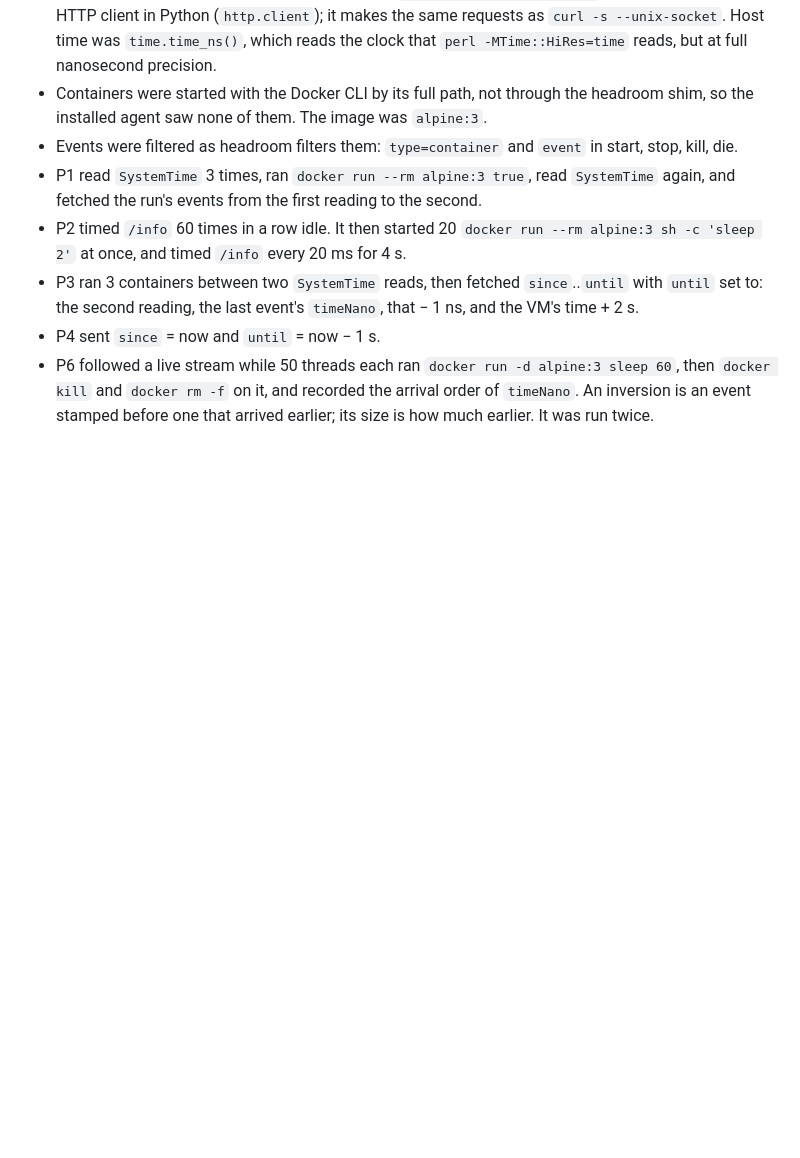
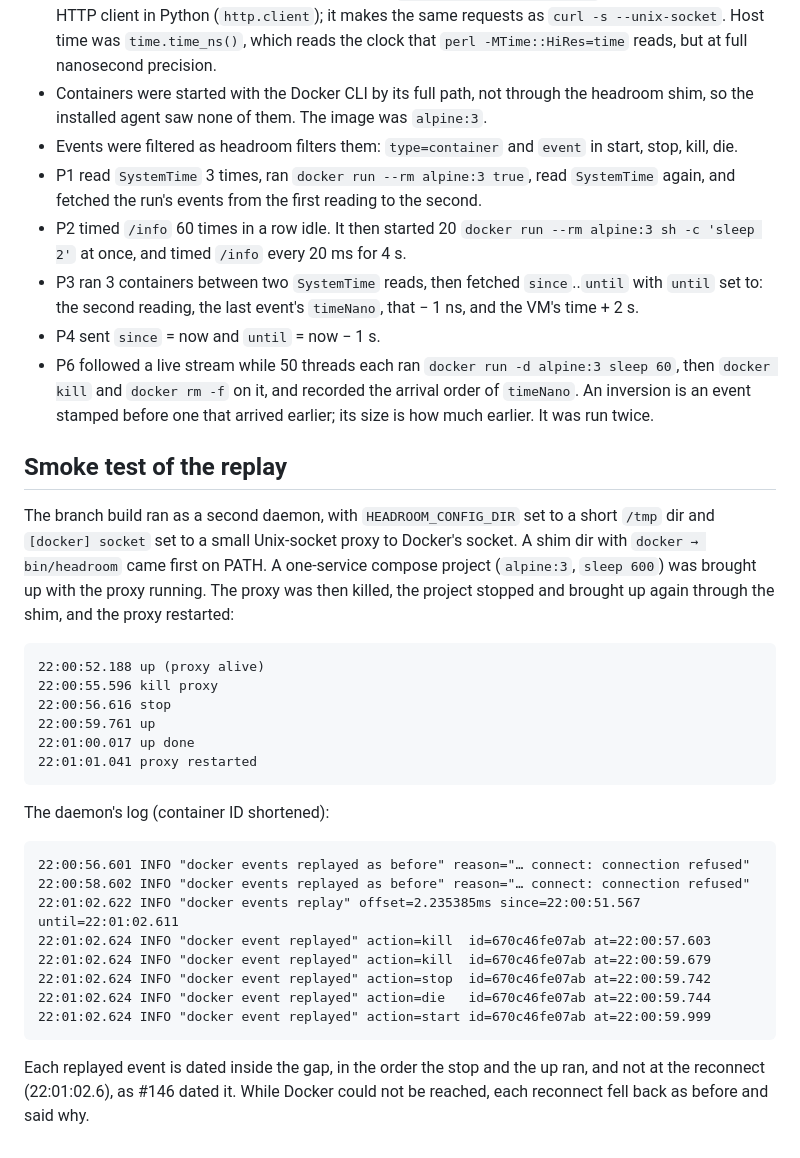
Before and after one commit to cybagard/cyba-headroom, a Markdown page: docs/spikes/docker-event-clock.md, the part around the change. GitHub-like rendering; blank space fills up the shorter version.

Commit message:
Spike: record the #170 replay smoke test
Co-Authored-By: Claude Opus 5.5 <noreply@anthropic.com>

````diff
--- a/docs/spikes/docker-event-clock.md
+++ b/docs/spikes/docker-event-clock.md
@@ -34,3 +34,31 @@ What the design takes from it:
 - P3 ran 3 containers between two `SystemTime` reads, then fetched `since`..`until` with `until` set to: the second reading, the last event's `timeNano`, that − 1 ns, and the VM's time + 2 s.
 - P4 sent `since` = now and `until` = now − 1 s.
 - P6 followed a live stream while 50 threads each ran `docker run -d alpine:3 sleep 60`, then `docker kill` and `docker rm -f` on it, and recorded the arrival order of `timeNano`. An inversion is an event stamped before one that arrived earlier; its size is how much earlier. It was run twice.
+
+## Smoke test of the replay
+
+The branch build ran as a second daemon, with `HEADROOM_CONFIG_DIR` set to a short `/tmp` dir and `[docker] socket` set to a small Unix-socket proxy to Docker's socket. A shim dir with `docker → bin/headroom` came first on PATH. A one-service compose project (`alpine:3`, `sleep 600`) was brought up with the proxy running. The proxy was then killed, the project stopped and brought up again through the shim, and the proxy restarted:
+
+```text
+22:00:52.188 up (proxy alive)
+22:00:55.596 kill proxy
+22:00:56.616 stop
+22:00:59.761 up
+22:01:00.017 up done
+22:01:01.041 proxy restarted
+```
+
+The daemon's log (container ID shortened):
+
+```text
+22:00:56.601 INFO "docker events replayed as before" reason="… connect: connection refused"
+22:00:58.602 INFO "docker events replayed as before" reason="… connect: connection refused"
+22:01:02.622 INFO "docker events replay" offset=2.235385ms since=22:00:51.567 until=22:01:02.611
+22:01:02.624 INFO "docker event replayed" action=kill  id=670c46fe07ab at=22:00:57.603
+22:01:02.624 INFO "docker event replayed" action=kill  id=670c46fe07ab at=22:00:59.679
+22:01:02.624 INFO "docker event replayed" action=stop  id=670c46fe07ab at=22:00:59.742
+22:01:02.624 INFO "docker event replayed" action=die   id=670c46fe07ab at=22:00:59.744
+22:01:02.624 INFO "docker event replayed" action=start id=670c46fe07ab at=22:00:59.999
+```
+
+Each replayed event is dated inside the gap, in the order the stop and the up ran, and not at the reconnect (22:01:02.6), as #146 dated it. While Docker could not be reached, each reconnect fell back as before and said why.
````
